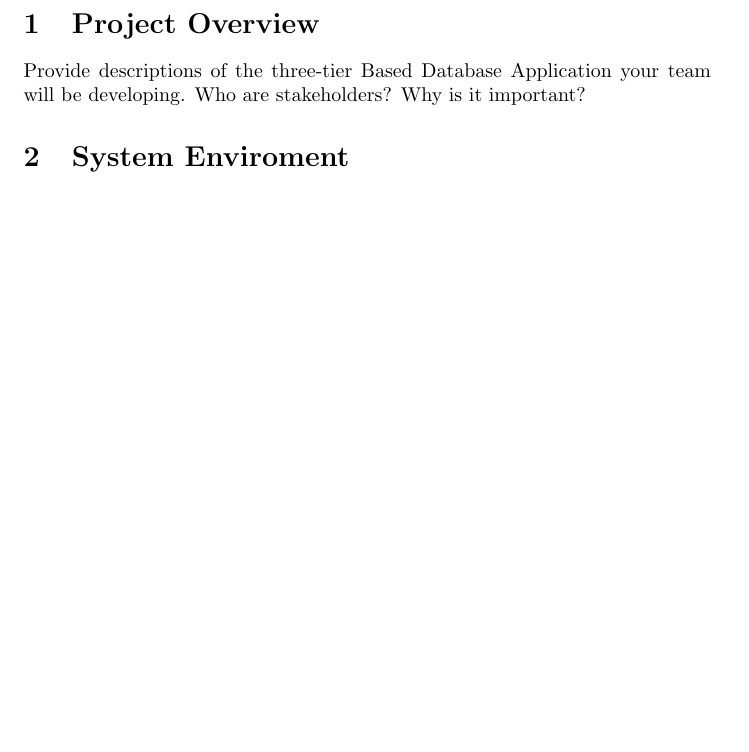
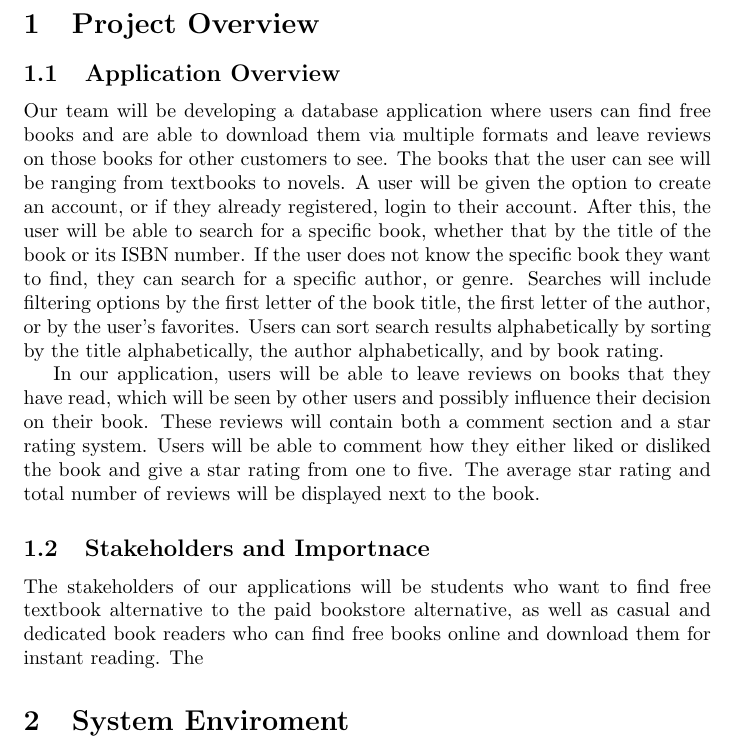
Before and after one commit to CS157A-Team2/CS157A-Team2, a LaTeX document (doc/proposal/project-proposal.tex): part of page 2 of 2, cut so that both start at the same text, the shorter picture padded with empty space. Compiled offline with pdfLaTeX.

Commit message:
Project Overview entered

```diff
--- a/doc/proposal/project-proposal.tex
+++ b/doc/proposal/project-proposal.tex
@@ -13,7 +13,14 @@
 	\maketitle
 
 	\section{Project Overview}
-	Provide descriptions of the three-tier Based Database Application your team will be developing. Who are stakeholders? Why is it important?
+	\subsection{Application Overview}
+	Our team will be developing a database application where users can find free books and are able to download them via multiple formats and leave reviews on those books for other customers to see. The books that the user can see will be ranging from textbooks to novels. A user will be given the option to create an account, or if they already registered, login to their account. After this, the user will be able to search for a specific book, whether that by the title of the book or its ISBN number. If the user does not know the specific book they want to find, they can search for a specific author, or genre. Searches will include filtering options by the first letter of the book title, the first letter of the author, or by the user's favorites. Users can sort search results alphabetically by sorting by the title alphabetically, the author alphabetically, and by book rating.
+
+
+	In our application, users will be able to leave reviews on books that they have read, which will be seen by other users and possibly influence their decision on their book. These reviews will contain both a comment section and a star rating system. Users will be able to comment how they either liked or disliked the book and give a star rating from one to five. The average star rating and total number of reviews will be displayed next to the book.
+	\subsection{Stakeholders and Importnace}
+	The stakeholders of our applications will be students who want to find free textbook alternative to the paid bookstore alternative, as well as casual and dedicated book readers who can find free books online and download them for instant reading. The
+
 	\section{System Enviroment}
 	A Structure Diagram of the system (graph/diagra based on 3-tier architecture)HW/SW used RDBMS Used (MySQL) Programming/Application
 languages used (Java, Java Script,  XML, SQL, etc)
```
